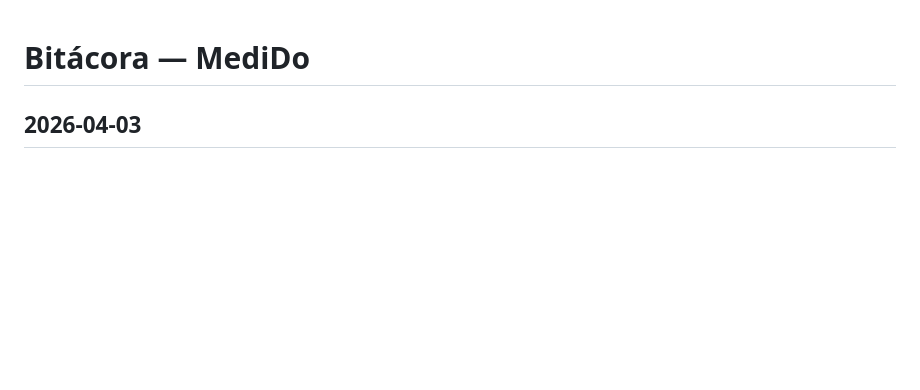
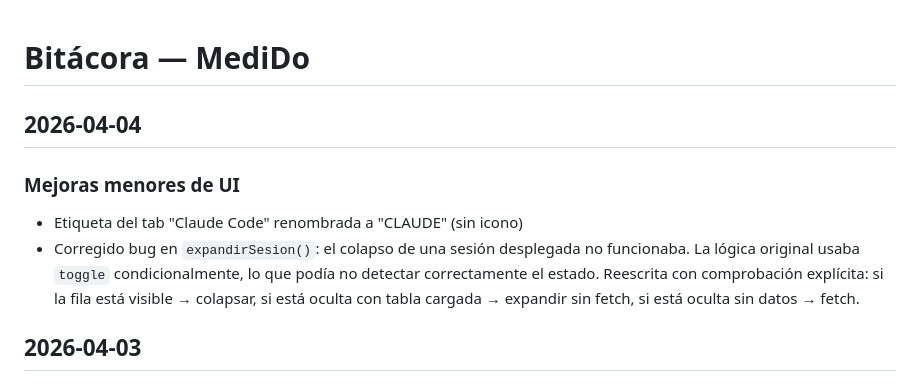
Before and after one commit to acabellan1868-prog/MediDo, a Markdown page: bitacora.md, the part around the change. GitHub-like rendering; blank space fills up the shorter version.

Commit message:
docs: registrar mejoras UI del 2026-04-04 en bitácora y roadmap
Co-Authored-By: Claude Sonnet 4.6 <noreply@anthropic.com>

```diff
--- a/bitacora.md
+++ b/bitacora.md
@@ -1,4 +1,14 @@
 # Bitácora — MediDo
+
+## 2026-04-04
+
+### Mejoras menores de UI
+
+- Etiqueta del tab "Claude Code" renombrada a "CLAUDE" (sin icono)
+- Corregido bug en `expandirSesion()`: el colapso de una sesión desplegada no funcionaba.
+  La lógica original usaba `toggle` condicionalmente, lo que podía no detectar correctamente
+  el estado. Reescrita con comprobación explícita: si la fila está visible → colapsar,
+  si está oculta con tabla cargada → expandir sin fetch, si está oculta sin datos → fetch.
 
 ## 2026-04-03
 
```
Also changed, not shown: roadmap.md (+3 -7 lines).
